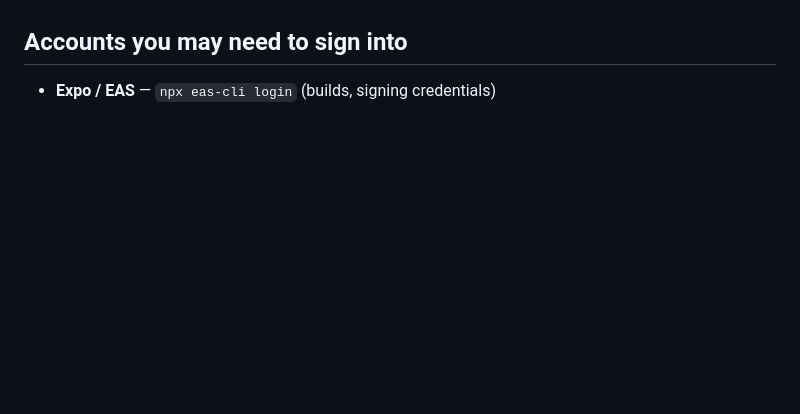
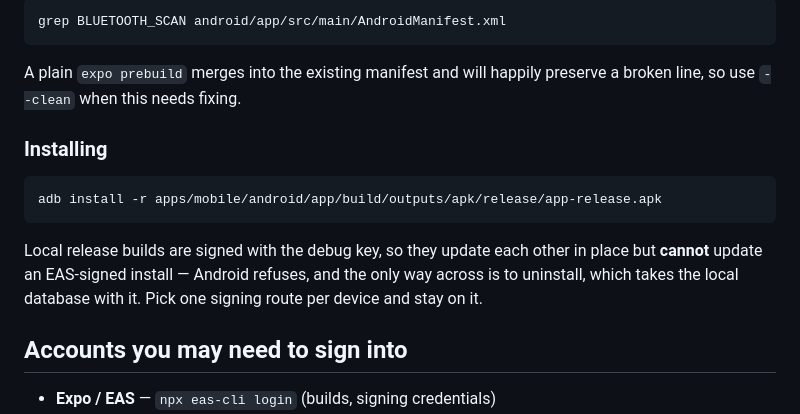
Before and after one commit to afekae70/fit-app, a Markdown page: SETUP.md, the part around one of its changes. Rendered like a GitHub page; blank space fills up the shorter version.

````diff
--- a/SETUP.md
+++ b/SETUP.md
@@ -72,3 +136,21 @@ Two things worth knowing:
+```bash
+grep BLUETOOTH_SCAN android/app/src/main/AndroidManifest.xml
+```
+
+A plain `expo prebuild` merges into the existing manifest and will happily preserve a broken
+line, so use `--clean` when this needs fixing.
+
+### Installing
+
+```bash
+adb install -r apps/mobile/android/app/build/outputs/apk/release/app-release.apk
+```
+
+Local release builds are signed with the debug key, so they update each other in place but
+**cannot** update an EAS-signed install — Android refuses, and the only way across is to
+uninstall, which takes the local database with it. Pick one signing route per device and stay on
+it.
+
 ## Accounts you may need to sign into
 
 - **Expo / EAS** — `npx eas-cli login` (builds, signing credentials)
````
Also changed, not shown: other parts of SETUP.md (+64 -0 lines).
